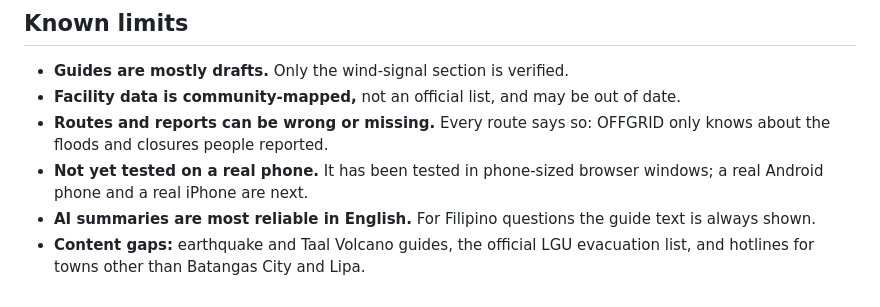
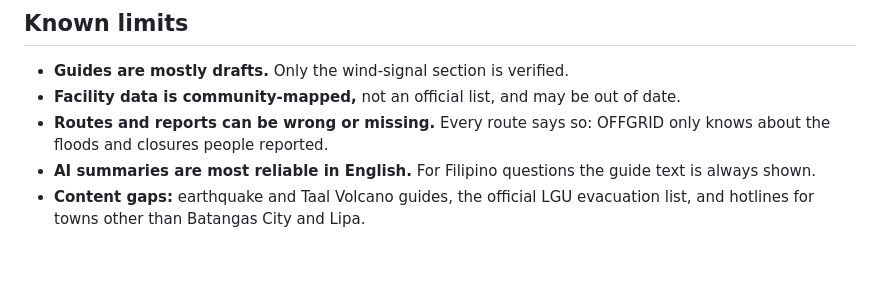
Before and after one commit to lyle-leif/OFFGRID, a Markdown page: README.md, the part around the change. Rendered like a GitHub page; blank space fills up the shorter version.

Commit message:
Update README to remove untested phone note
Removed note about untested status on real phones.

```diff
--- a/README.md
+++ b/README.md
@@ -411,6 +411,5 @@ The showreel's voice-over and sound effects were generated with [ElevenLabs](htt
 - **Guides are mostly drafts.** Only the wind-signal section is verified.
 - **Facility data is community-mapped,** not an official list, and may be out of date.
 - **Routes and reports can be wrong or missing.** Every route says so: OFFGRID only knows about the floods and closures people reported.
-- **Not yet tested on a real phone.** It has been tested in phone-sized browser windows; a real Android phone and a real iPhone are next.
 - **AI summaries are most reliable in English.** For Filipino questions the guide text is always shown.
 - **Content gaps:** earthquake and Taal Volcano guides, the official LGU evacuation list, and hotlines for towns other than Batangas City and Lipa.
```
